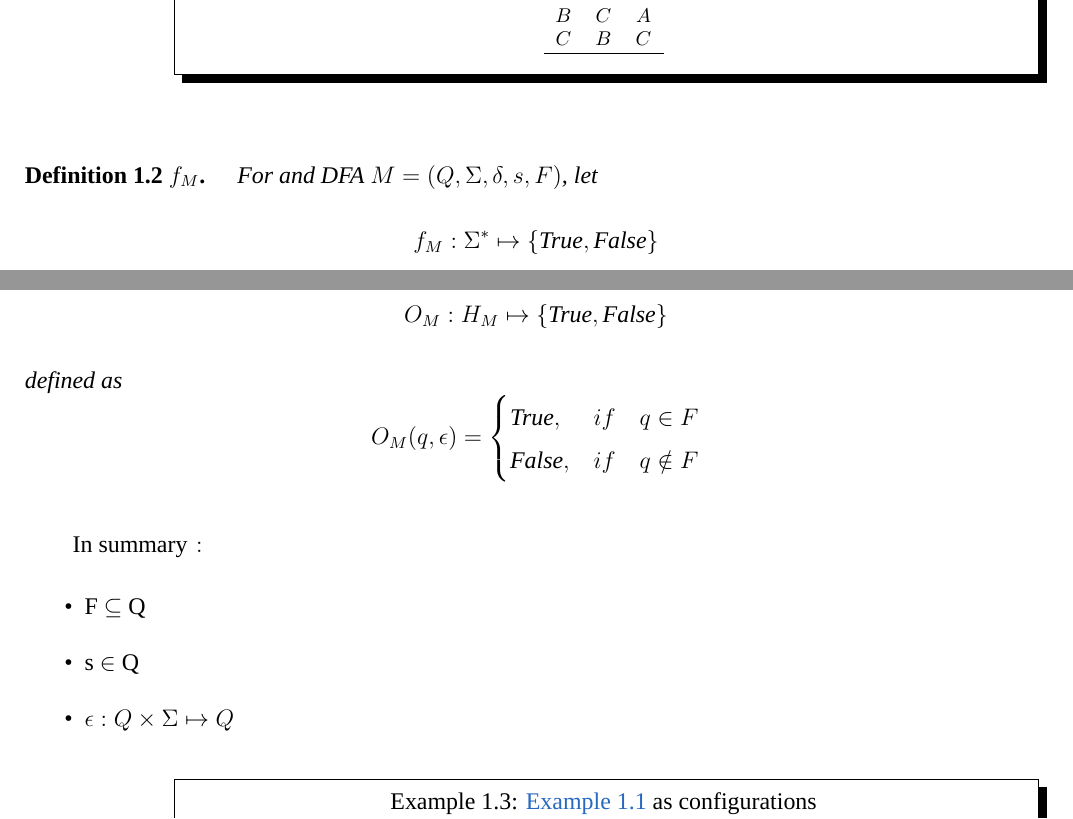
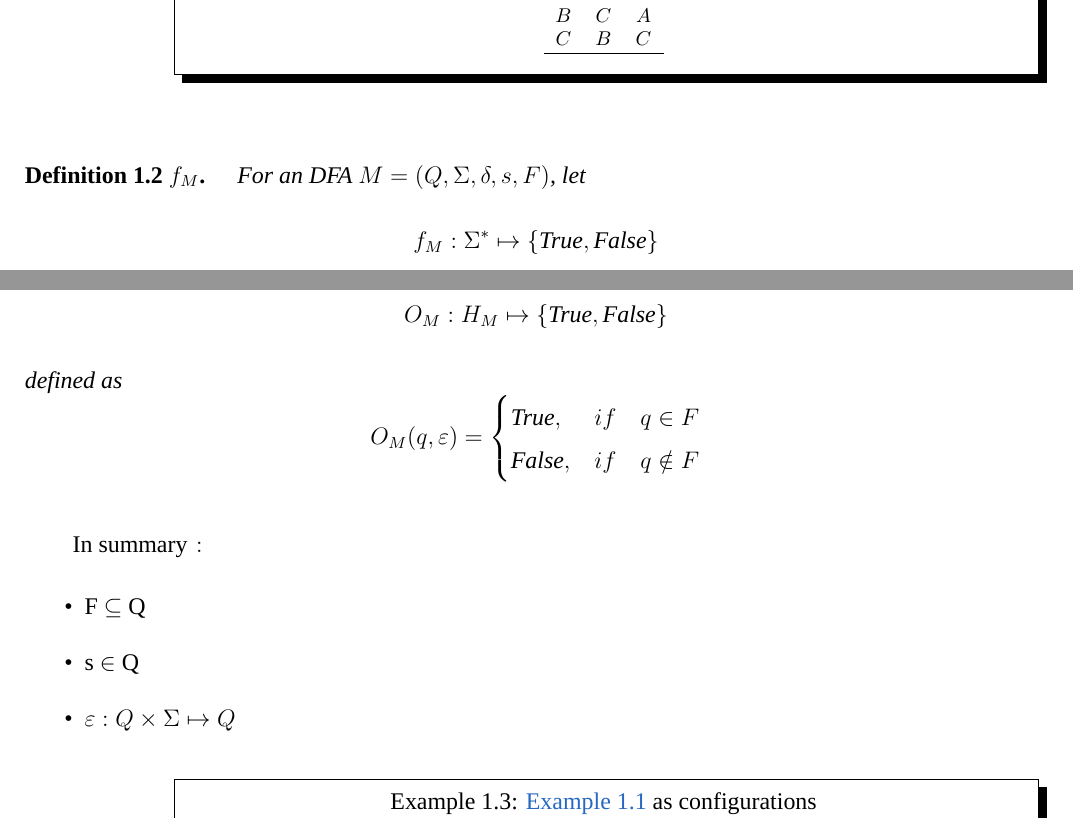
Before and after one commit to peachgo-/CSE105, a LaTeX document (Notes_CSE105.tex, which reads lec1.tex, lec2.tex): two parts of pages 4 and 5 of 6, joined at a grey line, cut so that both start at the same text. Compiled offline with XeLaTeX; a missing font is replaced by an installed copy or a similar font.

Commit message:
change epsilon to varepsilon

```diff
--- a/lec1.tex
+++ b/lec1.tex
@@ -97,7 +97,7 @@ information.
 \end{example}
 
 \begin{definition}[$f_M$]
-    For and DFA $ M = (Q,\Sigma,\delta,s,F) $,
+    For an DFA $ M = (Q,\Sigma,\delta,s,F) $,
     let
     \[
         f_M: \Sigma^* \mapsto \{ \text{True}, \text{False} \}
--- a/lec2.tex
+++ b/lec2.tex
@@ -26,7 +26,7 @@ The output of a machine is a function that either ``True'' or ``False.''
     \]
     defined as
     \[
-        O_M(q,\epsilon)
+        O_M(q,\varepsilon)
         = \begin{cases}
             \text{True},  & if \quad q \in F \\
             \text{False}, & if \quad q \notin F
@@ -39,7 +39,7 @@ In summary $\colon$
 \begin{itemize}
 \item F $\subseteq$ Q
 \item s $\in$ Q
-\item $\epsilon: Q \times \Sigma \mapsto Q$
+\item $\varepsilon: Q \times \Sigma \mapsto Q$
 \end{itemize}
 % ----------
 
```
Also changed, not shown: Notes_CSE105.pdf.
